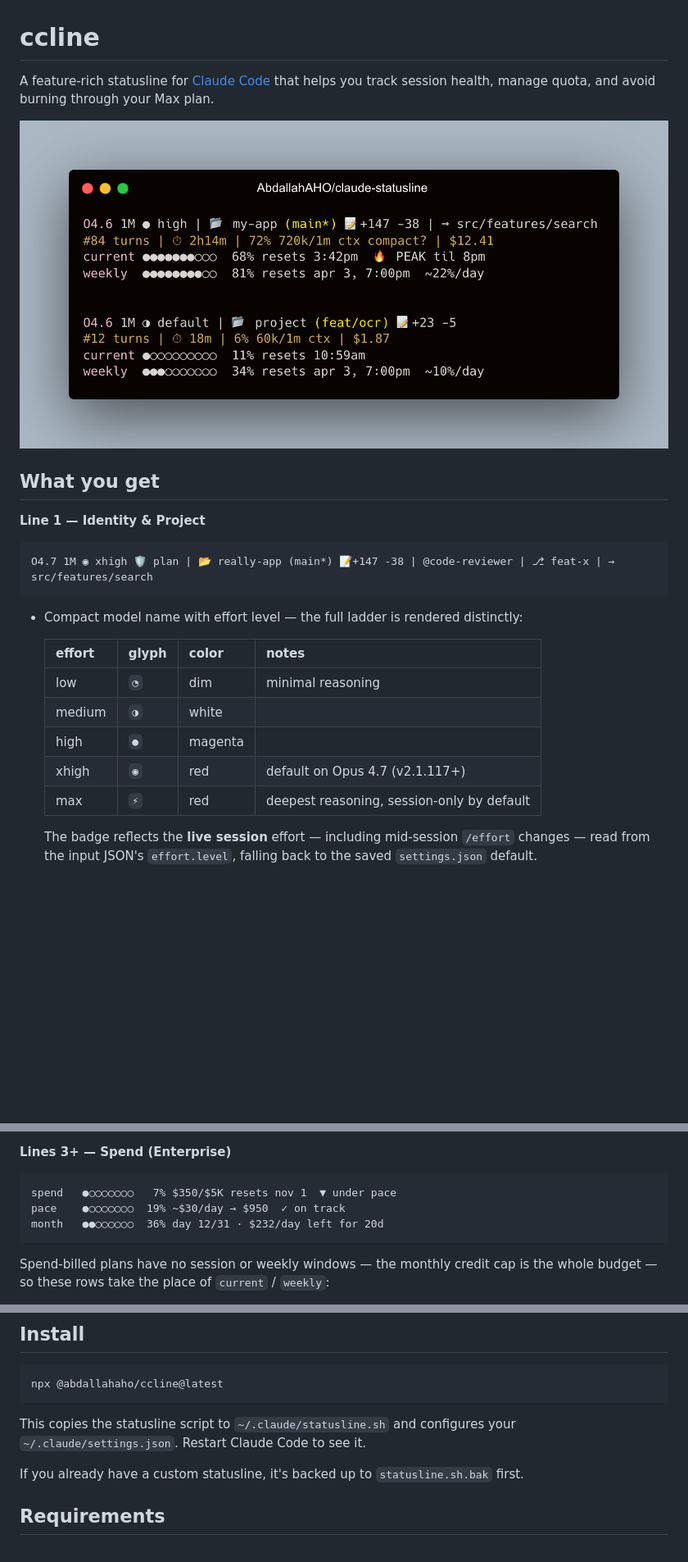
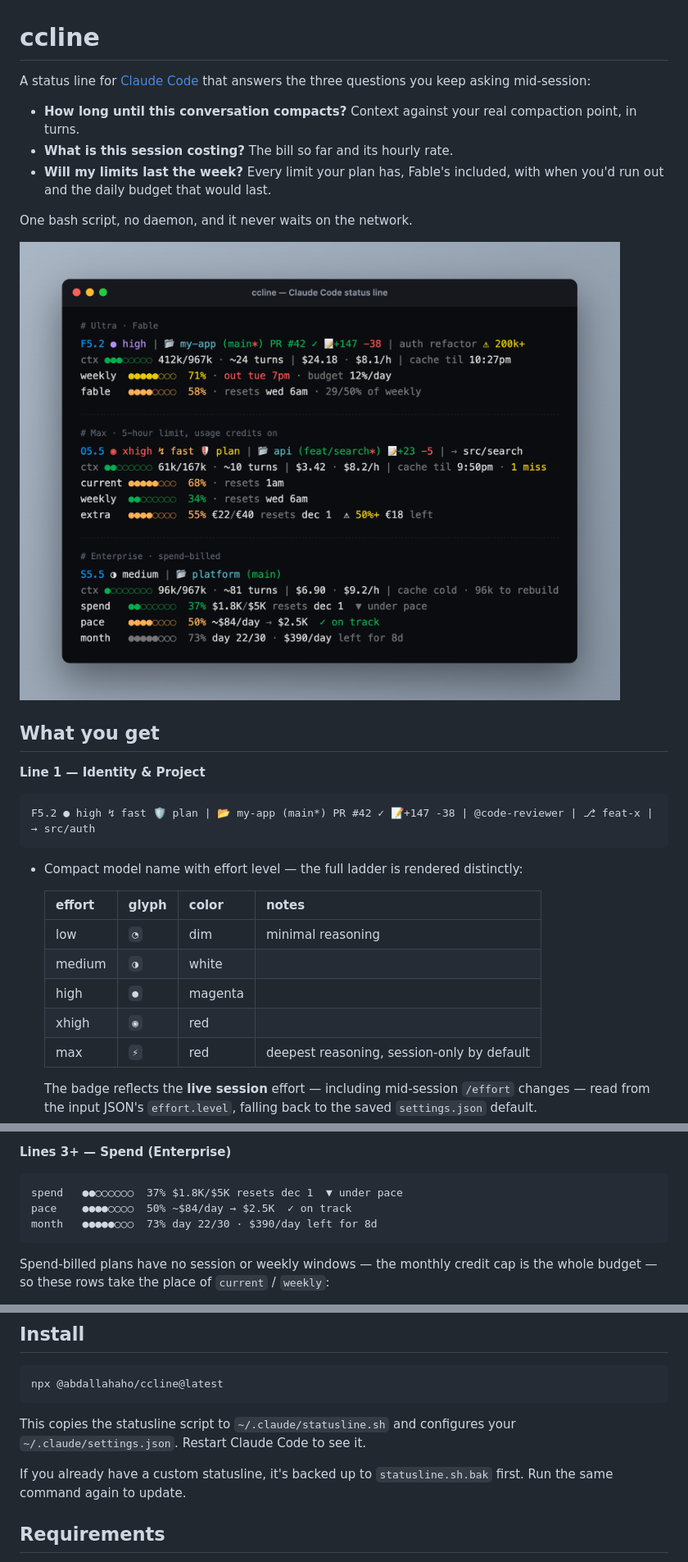
Before and after one commit to AbdallahAHO/ccline, a Markdown page: README.md, 3 parts joined by grey strips. Shown at 82% size. GitHub-like rendering; pictures changed too: .github/demo.png; blank space fills up the shorter version.

````diff
--- a/README.md
+++ b/README.md
@@ -1,6 +1,12 @@
 # ccline
 
-A feature-rich statusline for [Claude Code](https://docs.anthropic.com/en/docs/claude-code) that helps you track session health, manage quota, and avoid burning through your Max plan.
+A status line for [Claude Code](https://docs.anthropic.com/en/docs/claude-code) that answers the three questions you keep asking mid-session:
+
+- **How long until this conversation compacts?** Context against your real compaction point, in turns.
+- **What is this session costing?** The bill so far and its hourly rate.
+- **Will my limits last the week?** Every limit your plan has, Fable's included, with when you'd run out and the daily budget that would last.
+
+One bash script, no daemon, and it never waits on the network.
 
 ![demo](.github/demo.png)
 
@@ -8,7 +14,7 @@ A feature-rich statusline for [Claude Code](https://docs.anthropic.com/en/docs/c
 
 **Line 1 — Identity & Project**
 ```
-O4.7 1M ◉ xhigh 🛡 plan | 📂 really-app (main*) 📝+147 -38 | @code-reviewer | ⎇ feat-x | → src/features/search
+F5.2 ● high ↯ fast 🛡 plan | 📂 my-app (main*) PR #42 ✓ 📝+147 -38 | @code-reviewer | ⎇ feat-x | → src/auth
 ```
 - Compact model name with effort level — the full ladder is rendered distinctly:
 
@@ -17,7 +23,7 @@ O4.7 1M ◉ xhigh 🛡 plan | 📂 really-app (main*) 📝+147 -38 | @code-revie
   | low    | `◔`   | dim     | minimal reasoning                          |
   | medium | `◑`   | white   |                                            |
   | high   | `●`   | magenta |                                            |
-  | xhigh  | `◉`   | red     | default on Opus 4.7 (v2.1.117+)            |
+  | xhigh  | `◉`   | red     |                                            |
   | max    | `⚡`   | red     | deepest reasoning, session-only by default |
 
   The badge reflects the **live session** effort — including mid-session `/effort` changes — read from the input JSON's `effort.level`, falling back to the saved `settings.json` default.
@@ -58,9 +68,9 @@ extra   ●●●●○○○○  55% €22/€40 resets aug 1  ⚠ 50%+ €18 l
 
 **Lines 3+ — Spend (Enterprise)**
 ```
-spend   ●○○○○○○○   7% $350/$5K resets nov 1  ▼ under pace
-pace    ●○○○○○○○  19% ~$30/day → $950  ✓ on track
-month   ●●○○○○○○  36% day 12/31 · $232/day left for 20d
+spend   ●●○○○○○○  37% $1.8K/$5K resets dec 1  ▼ under pace
+pace    ●●●●○○○○  50% ~$84/day → $2.5K  ✓ on track
+month   ●●●●●○○○  73% day 22/30 · $390/day left for 8d
 ```
 Spend-billed plans have no session or weekly windows — the monthly credit cap is the whole budget — so these rows take the place of `current` / `weekly`:
 - **spend** — used vs. cap with the same badges as `extra`, plus `▲ over pace` / `▼ under pace` when spend runs more than 5 points ahead of or behind the share of the month gone
@@ -75,7 +85,7 @@ npx @abdallahaho/ccline@latest
 
 This copies the statusline script to `~/.claude/statusline.sh` and configures your `~/.claude/settings.json`. Restart Claude Code to see it.
 
-If you already have a custom statusline, it's backed up to `statusline.sh.bak` first.
+If you already have a custom statusline, it's backed up to `statusline.sh.bak` first. Run the same command again to update.
 
 ## Requirements
 
````
Also changed, not shown: other parts of README.md (+11 -7 lines).
